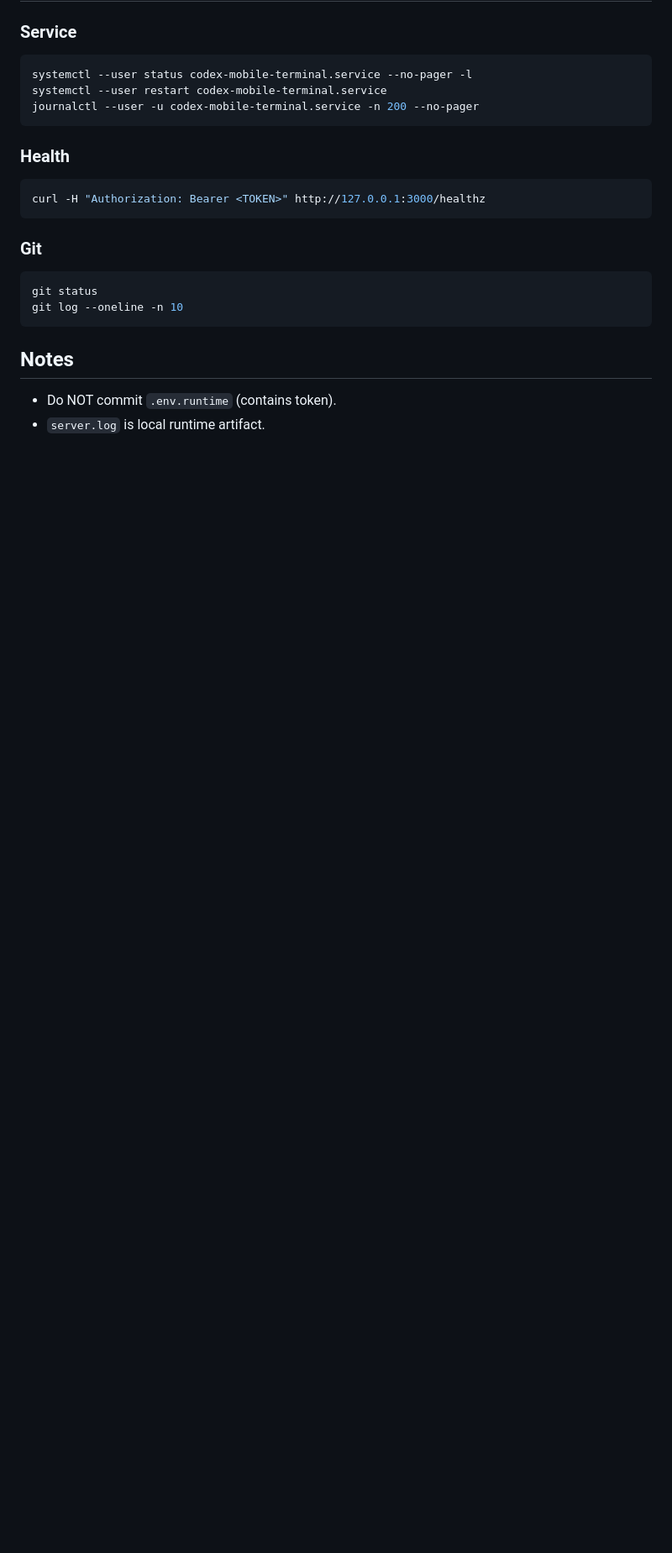
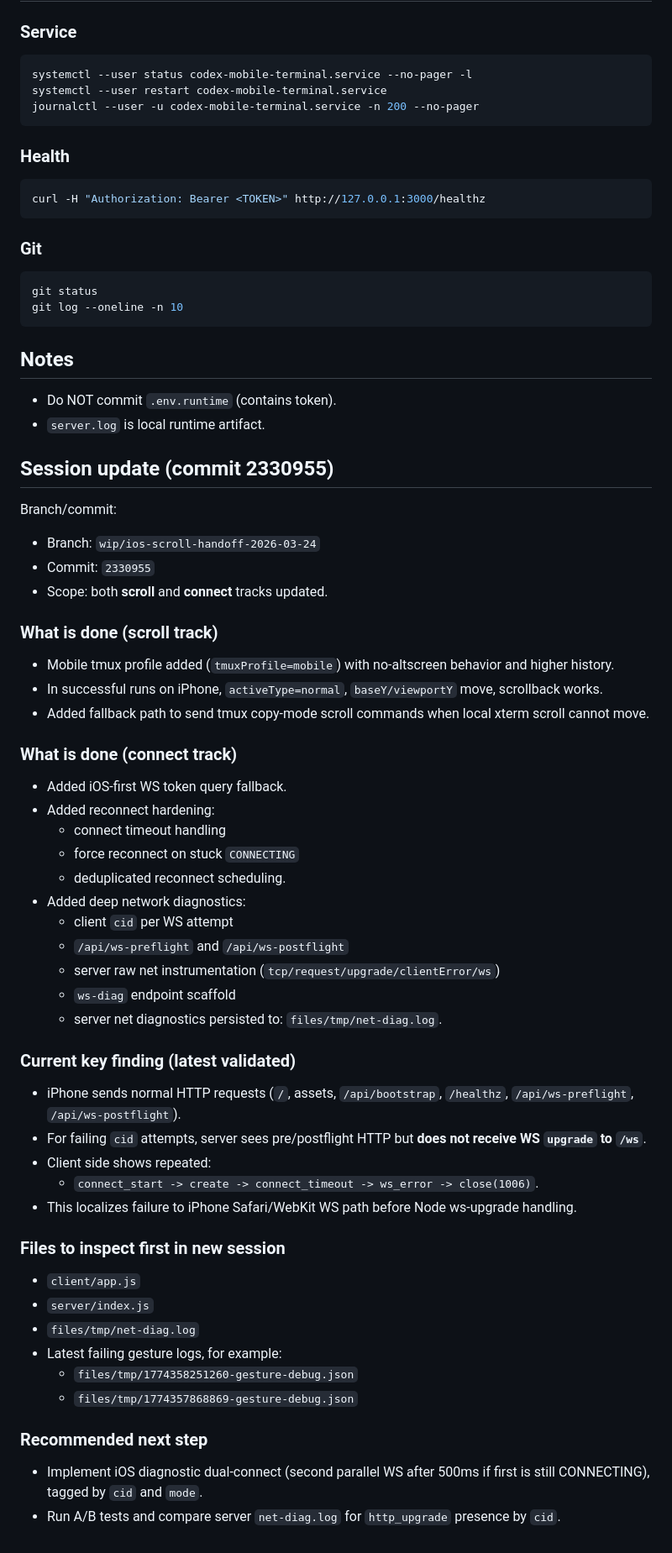
Before and after one commit to Toligrim/codex-mobile-terminal, a Markdown page: HANDOFF-2026-03-24.md, the part around the change. Shown at 84% size. Drawn GitHub-style; blank space fills up the shorter version.

Commit message:
Update handoff with scroll/connect status and net-diag findings

```diff
--- a/HANDOFF-2026-03-24.md
+++ b/HANDOFF-2026-03-24.md
@@ -143,3 +143,47 @@ git log --oneline -n 10
 ## Notes
 - Do NOT commit `.env.runtime` (contains token).
 - `server.log` is local runtime artifact.
+
+## Session update (commit 2330955)
+
+Branch/commit:
+- Branch: `wip/ios-scroll-handoff-2026-03-24`
+- Commit: `2330955`
+- Scope: both **scroll** and **connect** tracks updated.
+
+### What is done (scroll track)
+- Mobile tmux profile added (`tmuxProfile=mobile`) with no-altscreen behavior and higher history.
+- In successful runs on iPhone, `activeType=normal`, `baseY/viewportY` move, scrollback works.
+- Added fallback path to send tmux copy-mode scroll commands when local xterm scroll cannot move.
+
+### What is done (connect track)
+- Added iOS-first WS token query fallback.
+- Added reconnect hardening:
+  - connect timeout handling
+  - force reconnect on stuck `CONNECTING`
+  - deduplicated reconnect scheduling.
+- Added deep network diagnostics:
+  - client `cid` per WS attempt
+  - `/api/ws-preflight` and `/api/ws-postflight`
+  - server raw net instrumentation (`tcp/request/upgrade/clientError/ws`)
+  - `ws-diag` endpoint scaffold
+  - server net diagnostics persisted to: `files/tmp/net-diag.log`.
+
+### Current key finding (latest validated)
+- iPhone sends normal HTTP requests (`/`, assets, `/api/bootstrap`, `/healthz`, `/api/ws-preflight`, `/api/ws-postflight`).
+- For failing `cid` attempts, server sees pre/postflight HTTP but **does not receive WS `upgrade` to `/ws`**.
+- Client side shows repeated:
+  - `connect_start -> create -> connect_timeout -> ws_error -> close(1006)`.
+- This localizes failure to iPhone Safari/WebKit WS path before Node ws-upgrade handling.
+
+### Files to inspect first in new session
+- `client/app.js`
+- `server/index.js`
+- `files/tmp/net-diag.log`
+- Latest failing gesture logs, for example:
+  - `files/tmp/1774358251260-gesture-debug.json`
+  - `files/tmp/1774357868869-gesture-debug.json`
+
+### Recommended next step
+- Implement iOS diagnostic dual-connect (second parallel WS after 500ms if first is still CONNECTING), tagged by `cid` and `mode`.
+- Run A/B tests and compare server `net-diag.log` for `http_upgrade` presence by `cid`.
```
